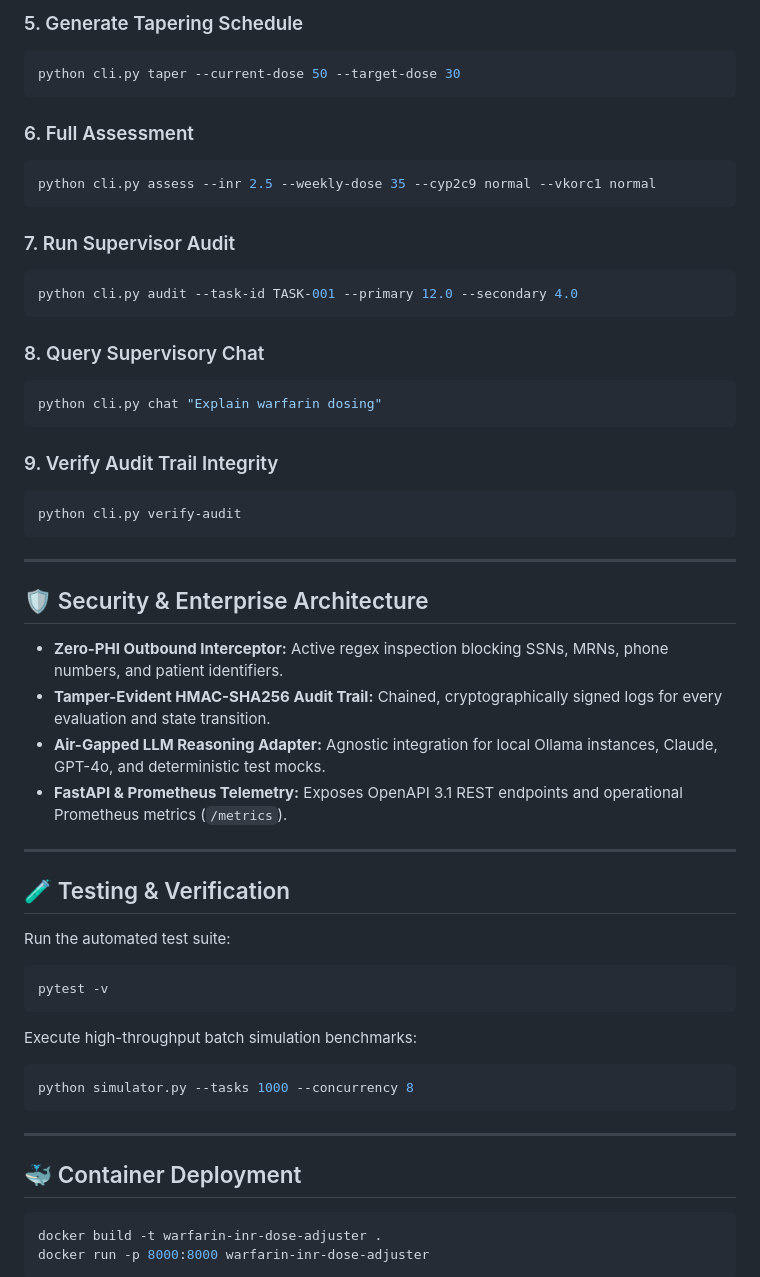
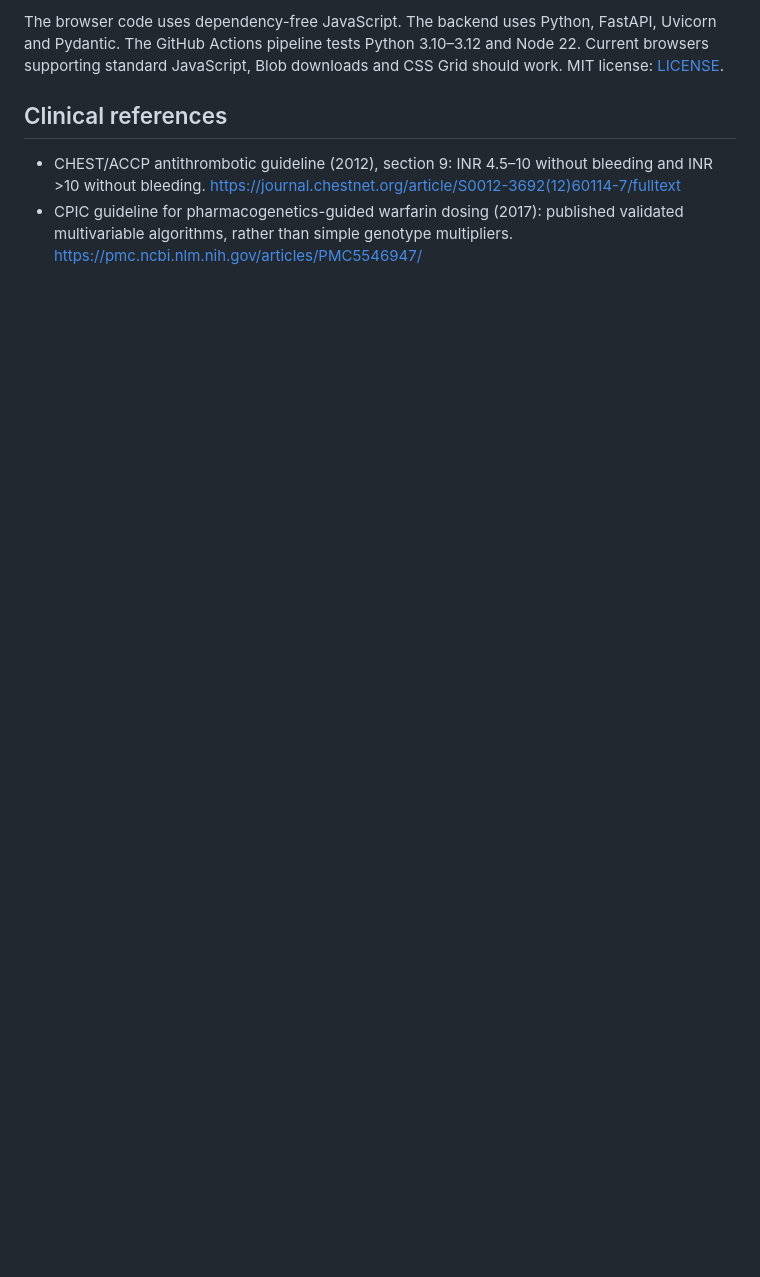
Before and after one commit to abusuraihsakhri/warfarin-inr-dose-adjuster, a Markdown page: README.md, the part around one of its changes. GitHub-like rendering; blank space fills up the shorter version.

Commit message:
Document verified feature boundaries, medical safety limitations and browser use

````diff
--- a/README.md
+++ b/README.md
@@ -90,61 +69,9 @@ python cli.py pgx --dose 35 --cyp2c9 poor --vkorc1 sensitive
 ```
 
-### 5. Generate Tapering Schedule
-```bash
-python cli.py taper --current-dose 50 --target-dose 30
-```
+The browser code uses dependency-free JavaScript. The backend uses Python, FastAPI, Uvicorn and Pydantic. The GitHub Actions pipeline tests Python 3.10–3.12 and Node 22. Current browsers supporting standard JavaScript, Blob downloads and CSS Grid should work. MIT license: [LICENSE](LICENSE).
 
-### 6. Full Assessment
-```bash
-python cli.py assess --inr 2.5 --weekly-dose 35 --cyp2c9 normal --vkorc1 normal
-```
+## Clinical references
 
-### 7. Run Supervisor Audit
-```bash
-python cli.py audit --task-id TASK-001 --primary 12.0 --secondary 4.0
-```
+- CHEST/ACCP antithrombotic guideline (2012), section 9: INR 4.5–10 without bleeding and INR >10 without bleeding. <https://journal.chestnet.org/article/S0012-3692(12)60114-7/fulltext>
+- CPIC guideline for pharmacogenetics-guided warfarin dosing (2017): published validated multivariable algorithms, rather than simple genotype multipliers. <https://pmc.ncbi.nlm.nih.gov/articles/PMC5546947/>
 
-### 8. Query Supervisory Chat
-```bash
-python cli.py chat "Explain warfarin dosing"
-```
-
-### 9. Verify Audit Trail Integrity
-```bash
-python cli.py verify-audit
-```
-
----
-
-## 🛡️ Security & Enterprise Architecture
-
-* **Zero-PHI Outbound Interceptor:** Active regex inspection blocking SSNs, MRNs, phone numbers, and patient identifiers.
-* **Tamper-Evident HMAC-SHA256 Audit Trail:** Chained, cryptographically signed logs for every evaluation and state transition.
-* **Air-Gapped LLM Reasoning Adapter:** Agnostic integration for local Ollama instances, Claude, GPT-4o, and deterministic test mocks.
-* **FastAPI & Prometheus Telemetry:** Exposes OpenAPI 3.1 REST endpoints and operational Prometheus metrics (`/metrics`).
-
----
-
-## 🧪 Testing & Verification
-
-Run the automated test suite:
-
-```bash
-pytest -v
-```
-
-Execute high-throughput batch simulation benchmarks:
-
-```bash
-python simulator.py --tasks 1000 --concurrency 8
-```
-
----
-
-## 🐳 Container Deployment
-
-```bash
-docker build -t warfarin-inr-dose-adjuster .
-docker run -p 8000:8000 warfarin-inr-dose-adjuster
-```
-
````
Also changed, not shown: other parts of README.md (+43 -102 lines).
